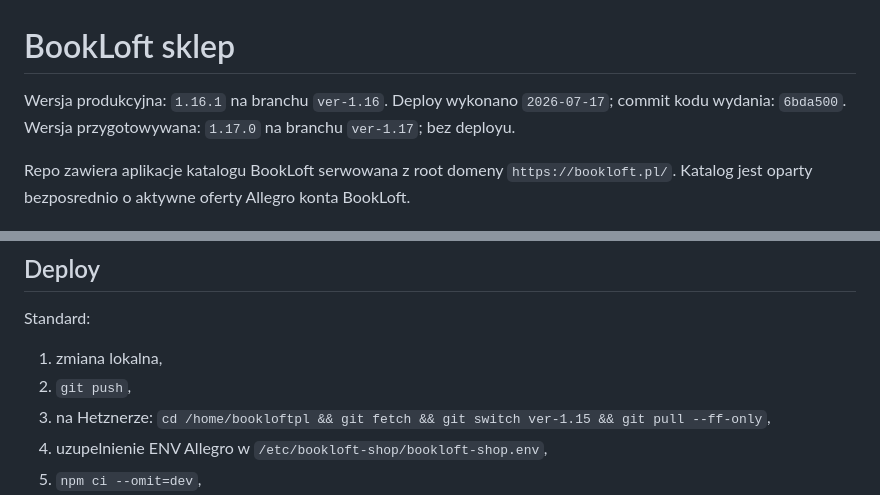
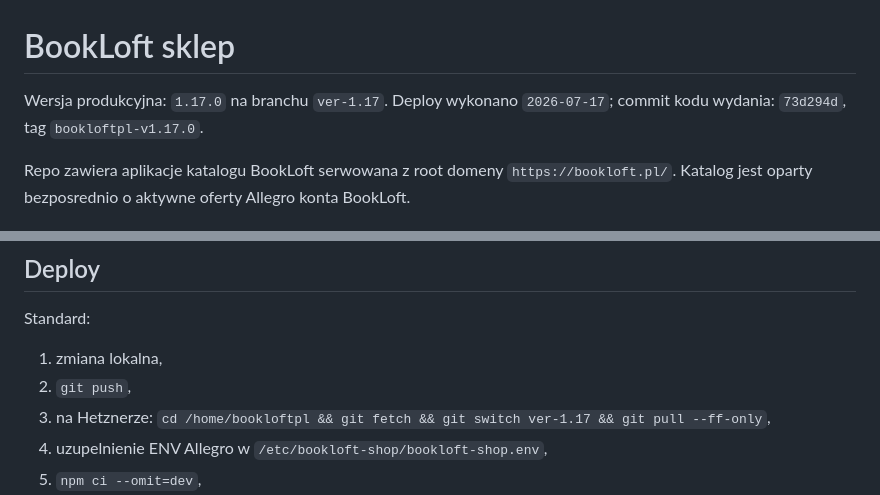
Before and after one commit to MattKaczmarek/bookloftpl, a Markdown page: README.md, 2 parts joined by grey strips. GitHub-like rendering.

Commit message:
Document BookLoft.pl 1.17.0 production deployment

```diff
--- a/README.md
+++ b/README.md
@@ -1,8 +1,7 @@
 # BookLoft sklep
 
-Wersja produkcyjna: `1.16.1` na branchu `ver-1.16`.
-Deploy wykonano `2026-07-17`; commit kodu wydania: `6bda500`.
-Wersja przygotowywana: `1.17.0` na branchu `ver-1.17`; bez deployu.
+Wersja produkcyjna: `1.17.0` na branchu `ver-1.17`.
+Deploy wykonano `2026-07-17`; commit kodu wydania: `73d294d`, tag `bookloftpl-v1.17.0`.
 
 Repo zawiera aplikacje katalogu BookLoft serwowana z root domeny `https://bookloft.pl/`. Katalog jest oparty bezposrednio o aktywne oferty Allegro konta BookLoft.
 
@@ -188,7 +187,7 @@ Standard:
 
 1. zmiana lokalna,
 2. `git push`,
-3. na Hetznerze: `cd /home/bookloftpl && git fetch && git switch ver-1.15 && git pull --ff-only`,
+3. na Hetznerze: `cd /home/bookloftpl && git fetch && git switch ver-1.17 && git pull --ff-only`,
 4. uzupelnienie ENV Allegro w `/etc/bookloft-shop/bookloft-shop.env`,
 5. `npm ci --omit=dev`,
 6. restart uslugi sklepu,
```
Also changed, not shown: docs/OPERATIONS.md (+9 -7 lines), docs/RELEASE_1.17.0.md (+6 -3 lines).
